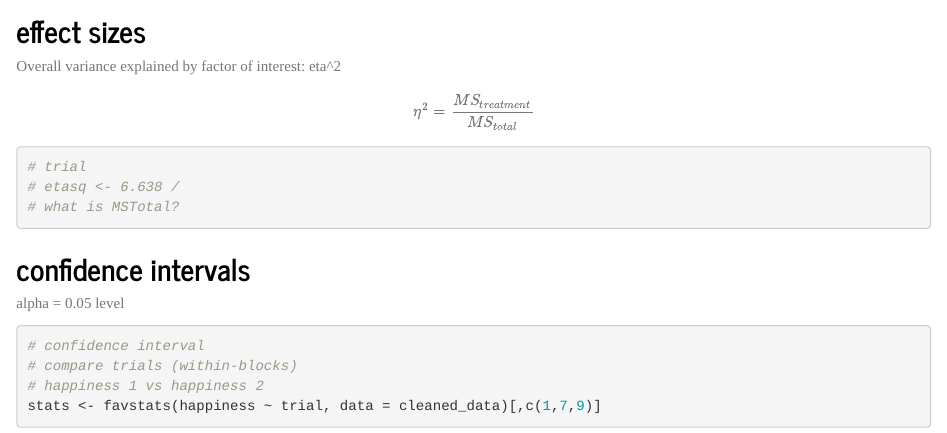
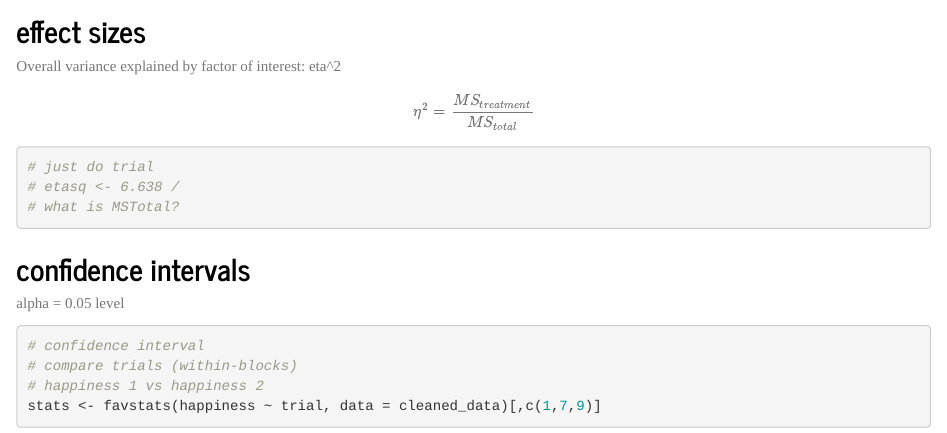
Before and after one commit to krhablutzel/SDS290-MP2, an R Markdown document (Analysis.Rmd): the page in a window 1100 px wide, from 5120 px down. Rendered offline with R 4.5, knitr and Pandoc, with nearby package versions; some code elsewhere in the file could not run offline.

Commit message:
comment on effect sizes

````diff
--- a/Analysis.Rmd
+++ b/Analysis.Rmd
@@ -137,7 +137,7 @@ Overall variance explained by factor of interest: eta^2
 
 $$\eta^2 = \frac{MS_{treatment}}{MS_{total}}$$
 ```{r}
-# trial
+# just do trial
 # etasq <- 6.638 /
 # what is MSTotal?
 ```
````
